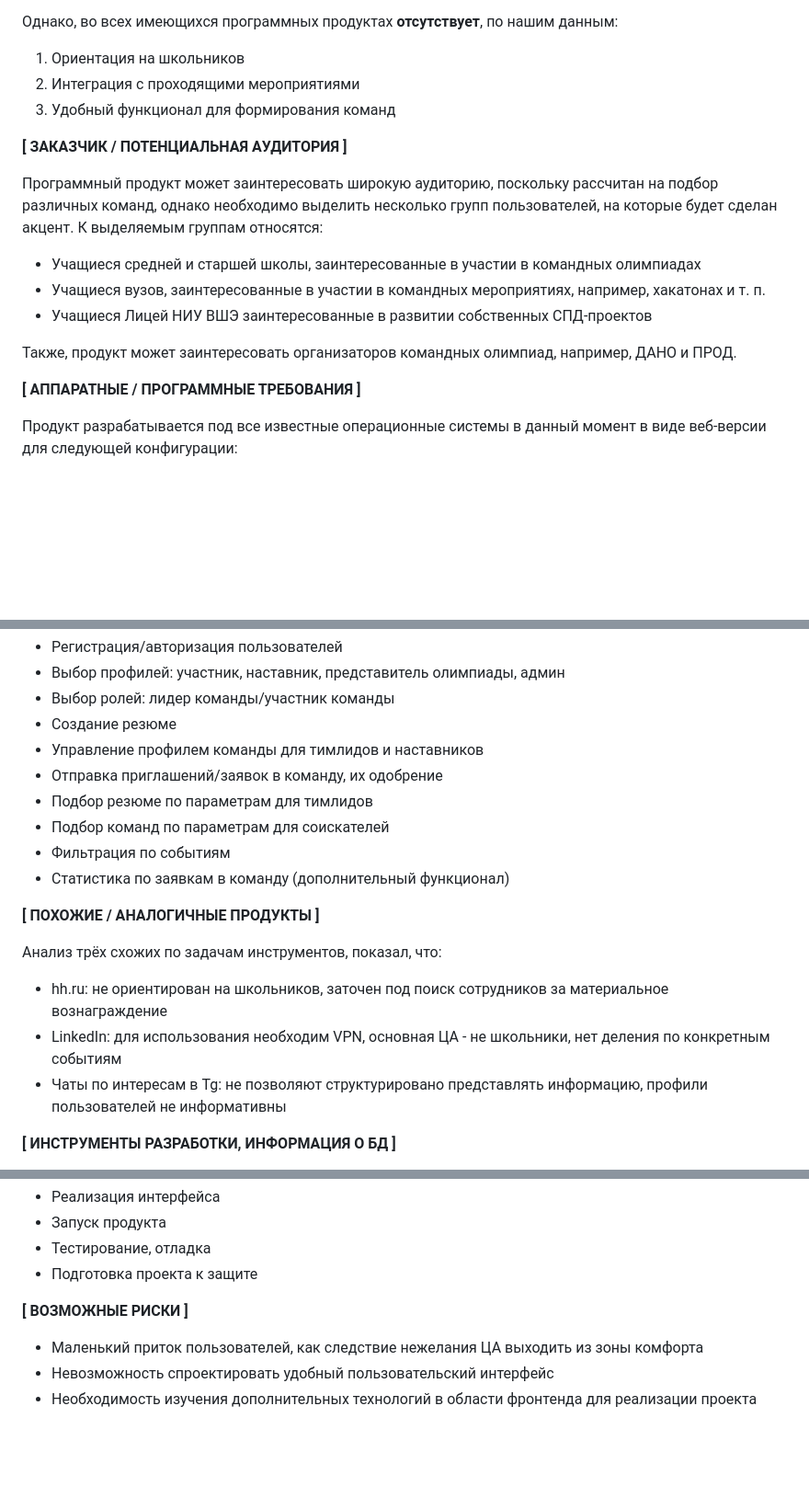
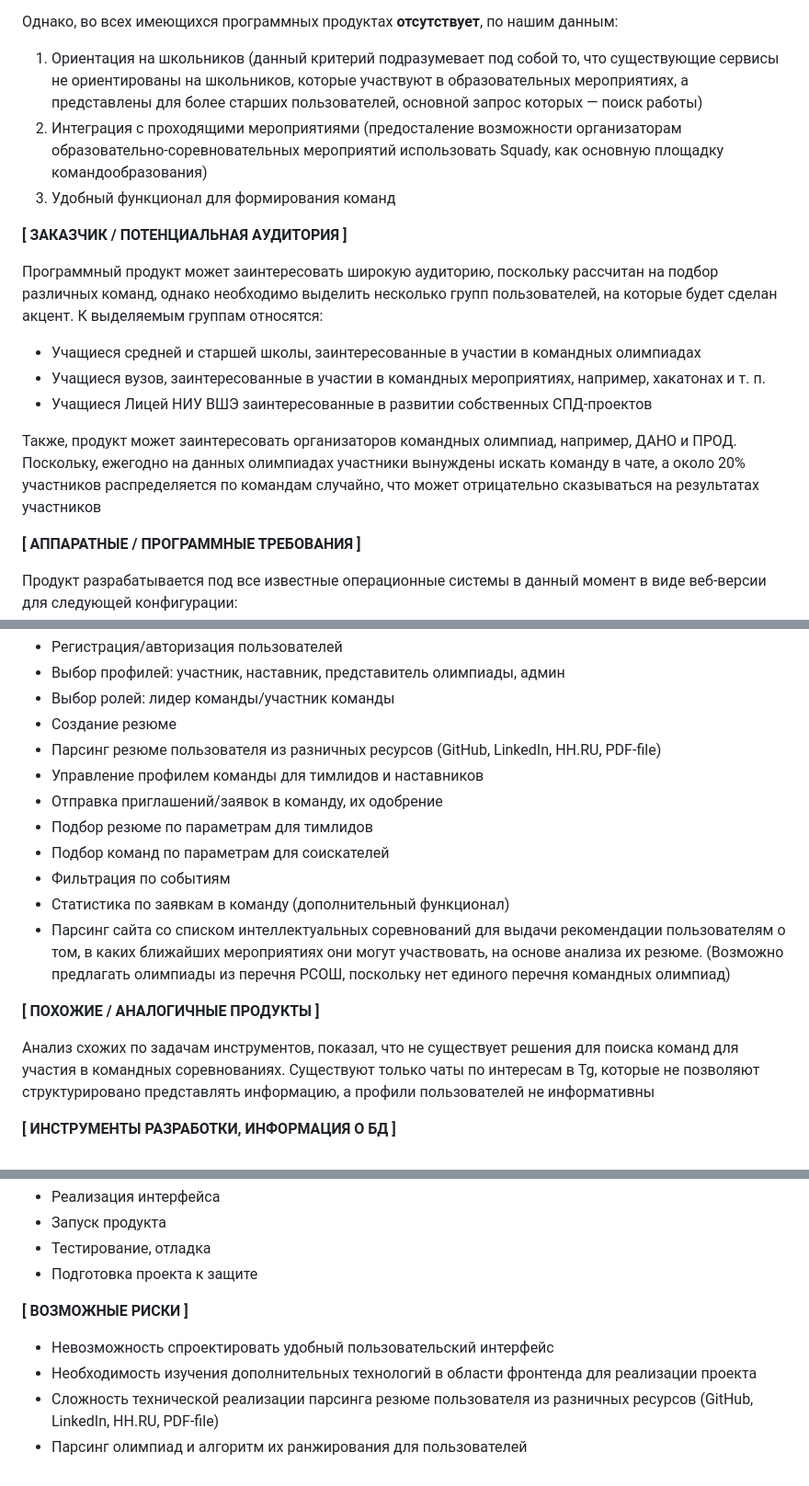
Before and after one commit to Tanax-Xt/Squady, a Markdown page: dsedelnikov_application.md, 3 parts joined by grey strips. Shown at 92% size. GitHub-like rendering; blank space fills up the shorter version.

```diff
--- a/dsedelnikov_application.md
+++ b/dsedelnikov_application.md
@@ -23,8 +23,8 @@
 4) Доступность с любого устройства
 
 Однако, во всех имеющихся программных продуктах **отсутствует**, по нашим данным:
-1) Ориентация на школьников
-2) Интеграция с проходящими мероприятиями
+1) Ориентация на школьников (данный критерий подразумевает под собой то, что существующие сервисы не ориентированы на школьников, которые участвуют в образовательных мероприятиях, а представлены для более старших пользователей, основной запрос которых — поиск работы)
+2) Интеграция с проходящими мероприятиями (предосталение возможности организаторам образовательно-соревновательных мероприятий использовать Squady, как основную площадку командообразования)
 3) Удобный функционал для формирования команд
 
 
@@ -36,7 +36,7 @@
 * Учащиеся вузов, заинтересованные в участии в командных мероприятиях, например, хакатонах и т. п.
 * Учащиеся Лицей НИУ ВШЭ заинтересованные в развитии собственных СПД-проектов
 
-Также, продукт может заинтересовать организаторов командных олимпиад, например, ДАНО и ПРОД.
+Также, продукт может заинтересовать организаторов командных олимпиад, например, ДАНО и ПРОД. Поскольку, ежегодно на данных олимпиадах участники вынуждены искать команду в чате, а около 20% участников распределяется по командам случайно, что может отрицательно сказываться на результатах участников
 
 
 **[ АППАРАТНЫЕ / ПРОГРАММНЫЕ ТРЕБОВАНИЯ ]**
@@ -52,20 +52,19 @@
 * Выбор профилей: участник, наставник, представитель олимпиады, админ
 * Выбор ролей: лидер команды/участник команды
 * Создание резюме
+* Парсинг резюме пользователя из разничных ресурсов (GitHub, LinkedIn, HH.RU, PDF-file)
 * Управление профилем команды для тимлидов и наставников
 * Отправка приглашений/заявок в команду, их одобрение
 * Подбор резюме по параметрам для тимлидов
 * Подбор команд по параметрам для соискателей
 * Фильтрация по событиям
 * Статистика по заявкам в команду (дополнительный функционал)
+* Парсинг сайта со списком интеллектуальных соревнований для выдачи рекомендации пользователям о том, в каких ближайших мероприятиях они могут участвовать, на основе анализа их резюме. (Возможно предлагать олимпиады из перечня РСОШ, поскольку нет единого перечня командных олимпиад)
 
 
 **[ ПОХОЖИЕ / АНАЛОГИЧНЫЕ ПРОДУКТЫ ]**
 
-Анализ трёх схожих по задачам инструментов, показал, что:
-* hh.ru: не ориентирован на школьников, заточен под поиск сотрудников за материальное вознаграждение
-* LinkedIn: для использования необходим VPN, основная ЦА - не школьники, нет деления по конкретным событиям
-* Чаты по интересам в Tg: не позволяют структурировано представлять информацию, профили пользователей не информативны
+Анализ схожих по задачам инструментов, показал, что не существует решения для поиска команд для участия в командных соревнованиях. Существуют только чаты по интересам в Tg, которые не позволяют структурировано представлять информацию, а профили пользователей не информативны
 
 **[ ИНСТРУМЕНТЫ РАЗРАБОТКИ, ИНФОРМАЦИЯ О БД ]**
 *	Figma - дизайн и макеты интерфейса
@@ -86,6 +85,7 @@
 
 **[ ВОЗМОЖНЫЕ РИСКИ ]**
 
-*	Маленький приток пользователей, как следствие нежелания ЦА выходить из зоны комфорта
 *	Невозможность спроектировать удобный пользовательский интерфейс
 *	Необходимость изучения дополнительных технологий в области фронтенда для реализации проекта
+*   Сложность технической реализации парсинга резюме пользователя из разничных ресурсов (GitHub, LinkedIn, HH.RU, PDF-file)
+*   Парсинг олимпиад и алгоритм их ранжирования для пользователей
```
